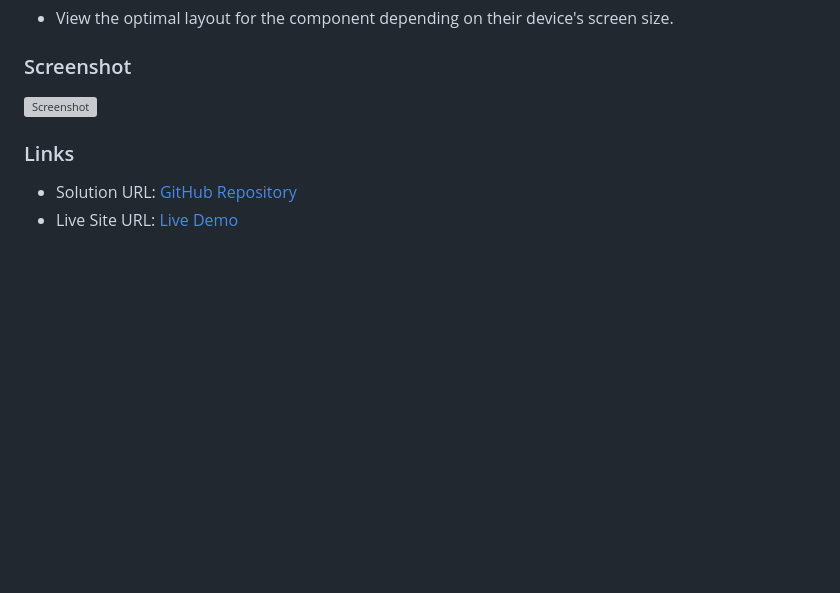
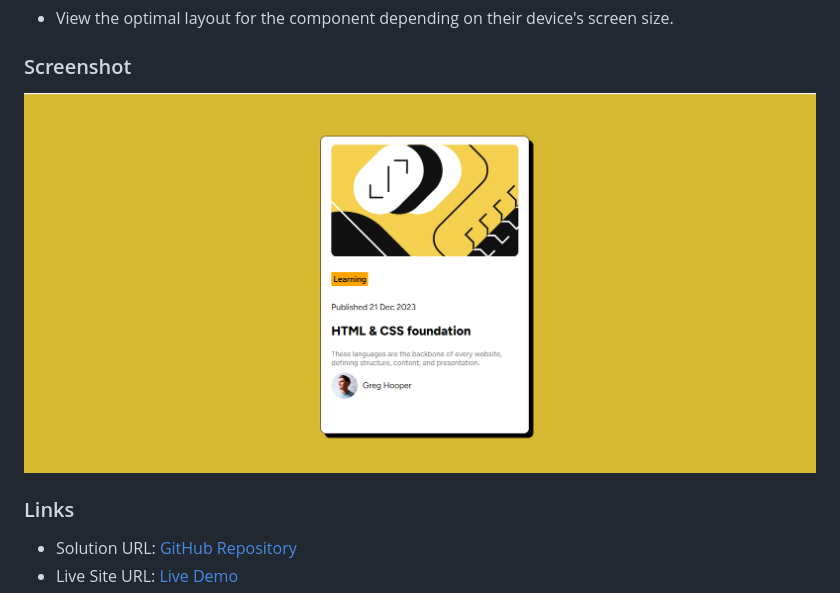
Before and after one commit to Dev-Farhan/Blog-Preview-Card, a Markdown page: README.md, the part around the change. GitHub-like rendering; pictures changed too: assets/images/Screenshot.png (added); blank space fills up the shorter version; grey boxes are pictures that could not be loaded.

```diff
--- a/README.md
+++ b/README.md
@@ -30,7 +30,7 @@ The challenge is to build out a blog preview card component and get it looking a
 
 ### Screenshot
 
-![Screenshot](./assets/images/screenshot.png)
+![Screenshot](./assets/images/Screenshot.png)
 
 ### Links
 
```
Also changed, not shown: README-template.md (deleted, +0 -110 lines), style-guide.md (deleted, +0 -35 lines).
